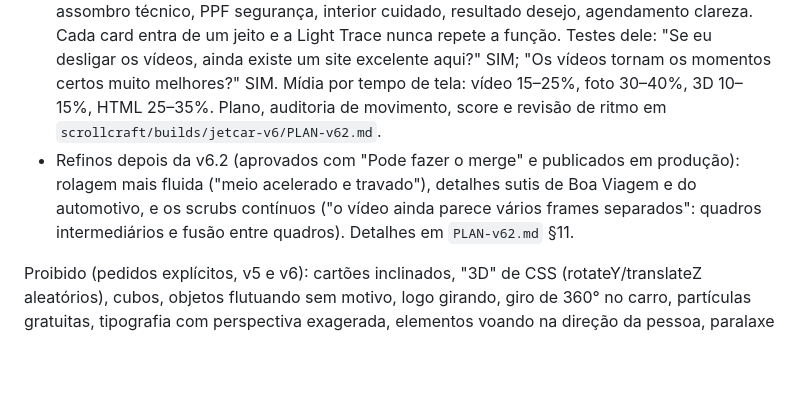
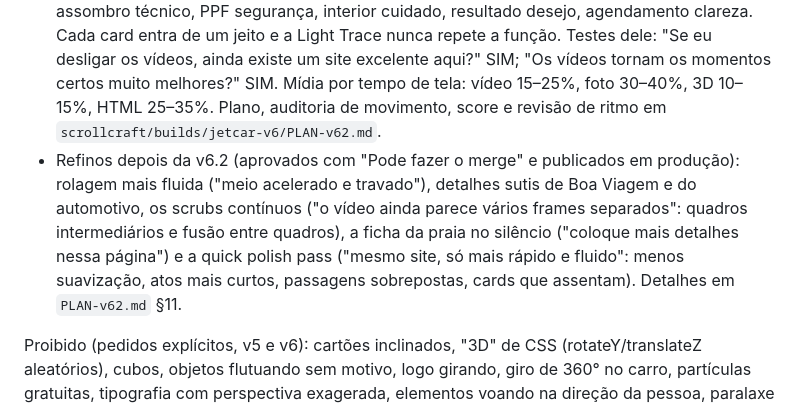
Before and after one commit to mateustavarescosta06-dev/jetcar, a Markdown page: CLAUDE.md, the part around the change. Drawn GitHub-style; blank space fills up the shorter version.

Commit message:
CLAUDE.md: ficha da praia e quick polish pass vão para produção
Co-Authored-By: Claude Fable 5.1 <noreply@anthropic.com>
Claude-Session: https://claude.ai/code/session_01A7hjW6HxDaXWZYPGZ9wECC

```diff
--- a/CLAUDE.md
+++ b/CLAUDE.md
@@ -10,7 +10,7 @@ Site completo e interativo para @jetcarbv. Histórico das direções:
 - v6 (feita no branch `claude/jetcar-cinematic-flow`, publicada junto com a v6.1): o usuário pediu uma revisão profunda seguindo a skill scroll-craft (/nateherk-design). Problemas da v5 que ele apontou: parecia um vídeo controlado pela rolagem, alguns trechos de vídeo com qualidade ruim, "3D" que era transformação/paralaxe e serviços sem arquitetura de site. A v6 precisa ser claramente um WEBSITE: cenas distintas (nada de câmera contínua ou flythrough), pelo menos quatro famílias de dispositivo sem repetir em seguida, vídeo como uma ferramenta entre outras, alternância ASSISTIR/EXPLORAR, cada serviço com cena, card editorial, interação e transição próprios. Frase de teste dele: "É o site em que a luz da JETCAR percorre o carro e cada etapa do tratamento é revelada conforme você explora." O brief completo, a análise em 11 pontos, as auditorias e as referências estão em `scrollcraft/builds/jetcar-v6/`.
 - v6.1 (ficou em produção até a v6.2): o usuário achou a imagem "soft, comprimida, borrada" e pediu para reconstruir o MEDIA PIPELINE e o RENDERING PIPELINE antes de qualquer efeito novo ("CORRIJA A FONTE, NÃO TENTE ESCONDER O PROBLEMA COM CSS OU SHADERS"; ordem: nitidez, profundidade, movimento, uau). A auditoria com todas as medidas, os testes (WebP q88/92/95, CRF 18–24, filtros de textura com pixels, A/B do ESRGAN) e as decisões está em `scrollcraft/builds/jetcar-v6/audit/IMAGE_QUALITY_AUDIT.md`. Linguagem pedida: MOVIMENTO → corte invisível → FOTO NÍTIDA → CARD → INTERAÇÃO → corte → MOVIMENTO; assunto em foco de cada serviço sempre nítido (lavagem: roda/água/superfície; polimento: reflexo da luz na pintura; ceramic: capô; PPF: borda da película; interior: couro/costura/acabamento). Limite honesto: as fontes não passam de 1916 px (o vídeo master tem ~1300 px de detalhe real); o próximo salto depende de fotos reais ou de imagens novas em 4K (créditos só com autorização).
 - v6.2 (atual; aprovada pelo usuário e publicada em produção em https://jetcar-rho.vercel.app a partir da `main`; o trabalho segue no branch `claude/jetcar-cinematic-flow`, e produção só com aprovação): "não quero reinventar o design". O pedido foi FLUIDEZ + RITMO + VARIEDADE + PERFORMANCE + SENSAÇÃO DE WEBSITE, seguindo a skill scroll-craft: "Menos movimento. Melhor movimento." Vídeo não é o padrão: no máximo DOIS scrubs, a abertura (hero) e o final (revelação e saída), "não quero cinco serviços = cinco vídeos". A fluidez vem da CONEXÃO entre as cenas (match cuts), não de movimento constante. Curva: CINEMA → PAUSA → DESCOBERTA → MOVIMENTO → INTERAÇÃO → SILÊNCIO VISUAL → PICO (só o Ceramic) → RESOLUÇÃO. Sentimentos: hero intriga, lavagem precisão, polimento satisfação, ceramic assombro técnico, PPF segurança, interior cuidado, resultado desejo, agendamento clareza. Cada card entra de um jeito e a Light Trace nunca repete a função. Testes dele: "Se eu desligar os vídeos, ainda existe um site excelente aqui?" SIM; "Os vídeos tornam os momentos certos muito melhores?" SIM. Mídia por tempo de tela: vídeo 15–25%, foto 30–40%, 3D 10–15%, HTML 25–35%. Plano, auditoria de movimento, score e revisão de ritmo em `scrollcraft/builds/jetcar-v6/PLAN-v62.md`.
-- Refinos depois da v6.2 (aprovados com "Pode fazer o merge" e publicados em produção): rolagem mais fluida ("meio acelerado e travado"), detalhes sutis de Boa Viagem e do automotivo, e os scrubs contínuos ("o vídeo ainda parece vários frames separados": quadros intermediários e fusão entre quadros). Detalhes em `PLAN-v62.md` §11.
+- Refinos depois da v6.2 (aprovados com "Pode fazer o merge" e publicados em produção): rolagem mais fluida ("meio acelerado e travado"), detalhes sutis de Boa Viagem e do automotivo, os scrubs contínuos ("o vídeo ainda parece vários frames separados": quadros intermediários e fusão entre quadros), a ficha da praia no silêncio ("coloque mais detalhes nessa página") e a quick polish pass ("mesmo site, só mais rápido e fluido": menos suavização, atos mais curtos, passagens sobrepostas, cards que assentam). Detalhes em `PLAN-v62.md` §11.
 
 Proibido (pedidos explícitos, v5 e v6): cartões inclinados, "3D" de CSS (rotateY/translateZ aleatórios), cubos, objetos flutuando sem motivo, logo girando, giro de 360° no carro, partículas gratuitas, tipografia com perspectiva exagerada, elementos voando na direção da pessoa, paralaxe excessiva, lens flare barato, neon/ciano/cyberpunk/gamer/NFT, vídeo ruim em tela cheia, vídeo fingindo ser 3D, texto rasterizado em vídeo, grade com os cinco serviços, cards de SaaS (vidro, blur, raio grande, sombra genérica, ícone no canto), o mesmo efeito cinco vezes, tilt/magnet/lanterna seguindo o cursor.
 
```
